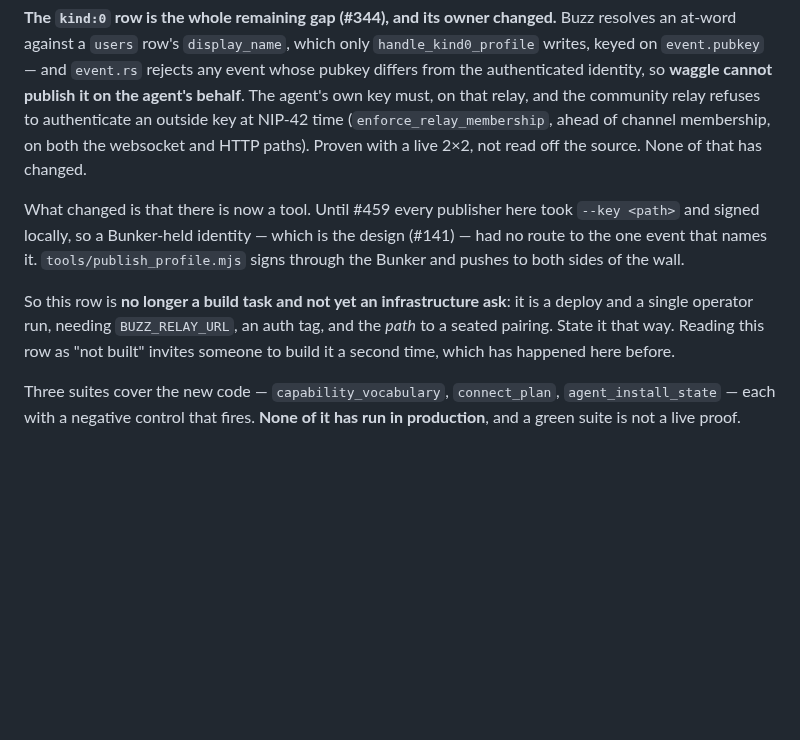
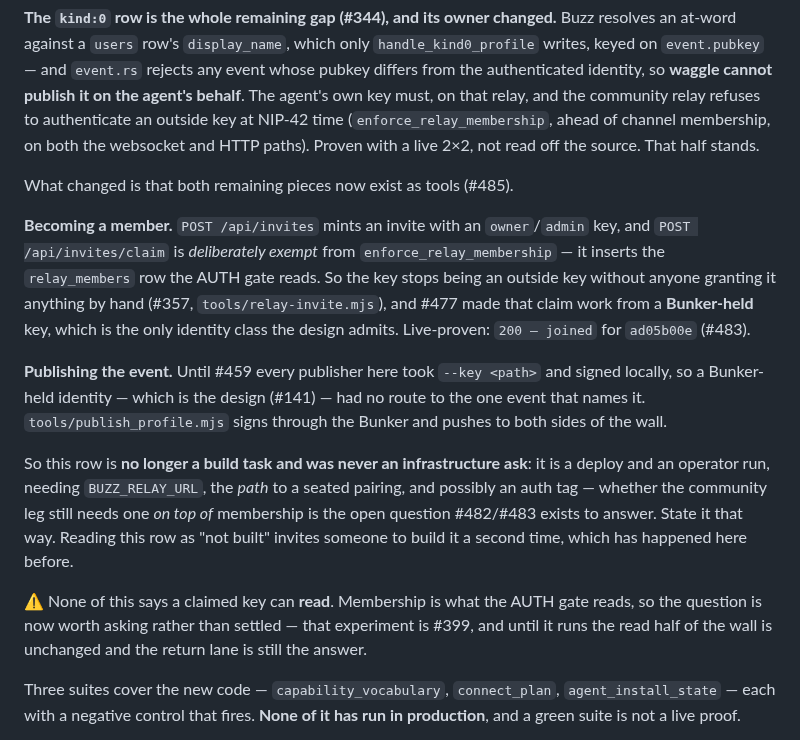
Before and after one commit to JAFairweather/waggle, a Markdown page: docs/DESIGN_CONNECT_REMOTE_AGENT.md, the part around the change. Rendered like a GitHub page; blank space fills up the shorter version.

Commit message:
docs: the agent kind:0 is not an infrastructure ask (#485)
CLAUDE.md told every session that the one event that names an agent "is an infrastructure ask,
not something to engineer around." It is the first thing a session reads about the name, and it
steers work away from a path this repo has already built. It cost three days.

The chain exists, all of it in tools/:

  POST /api/invites mints an invite with an owner/admin key, and POST /api/invites/claim is
  deliberately exempt from enforce_relay_membership — it inserts the relay_members row the AUTH
  gate reads (#357, relay-invite.mjs).
  That claim works from a Bunker-held key, the only identity class the design admits (#477).
  Live-proven: 200 — joined for ad05b00e (#483).
  The agent's own key then publishes its kind:0 on both sides of the wall, signed through
  loadNostrSigner, so a bunker signs it and no nsec has to exist (#459, publish_profile.mjs,
  deployed).

What is left is an operator run and console wiring (#309). Whether the community leg still needs
an auth tag on top of membership is open (#482, #483).

The half that stands is unchanged: waggle cannot publish that profile on an agent's behalf,
because event.rs rejects any event whose pubkey differs from the authenticated identity. The key
does it itself.

Read is not touched. Whether a claimed invite also opens read is a separate open question (#399);
both files now say so explicitly, so this correction cannot be misread as answering it.

docs/DESIGN_CONNECT_REMOTE_AGENT.md carried the same line and is corrected with it.

Co-Authored-By: Claude <noreply@anthropic.com>

```diff
--- a/docs/DESIGN_CONNECT_REMOTE_AGENT.md
+++ b/docs/DESIGN_CONNECT_REMOTE_AGENT.md
@@ -20,17 +20,30 @@ at-word against a `users` row's `display_name`, which only `handle_kind0_profile
 identity, so **waggle cannot publish it on the agent's behalf**. The agent's own key must, on that
 relay, and the community relay refuses to authenticate an outside key at NIP-42 time
 (`enforce_relay_membership`, ahead of channel membership, on both the websocket and HTTP paths).
-Proven with a live 2×2, not read off the source. None of that has changed.
+Proven with a live 2×2, not read off the source. That half stands.
 
-What changed is that there is now a tool. Until #459 every publisher here took `--key <path>` and
-signed locally, so a Bunker-held identity — which is the design (#141) — had no route to the one
-event that names it. `tools/publish_profile.mjs` signs through the Bunker and pushes to both sides
-of the wall.
+What changed is that both remaining pieces now exist as tools (#485).
 
-So this row is **no longer a build task and not yet an infrastructure ask**: it is a deploy and a
-single operator run, needing `BUZZ_RELAY_URL`, an auth tag, and the *path* to a seated pairing.
-State it that way. Reading this row as "not built" invites someone to build it a second time, which
-has happened here before.
+**Becoming a member.** `POST /api/invites` mints an invite with an `owner`/`admin` key, and
+`POST /api/invites/claim` is *deliberately exempt* from `enforce_relay_membership` — it inserts the
+`relay_members` row the AUTH gate reads. So the key stops being an outside key without anyone
+granting it anything by hand (#357, `tools/relay-invite.mjs`), and #477 made that claim work from a
+**Bunker-held** key, which is the only identity class the design admits. Live-proven: `200 — joined`
+for `ad05b00e` (#483).
+
+**Publishing the event.** Until #459 every publisher here took `--key <path>` and signed locally, so
+a Bunker-held identity — which is the design (#141) — had no route to the one event that names it.
+`tools/publish_profile.mjs` signs through the Bunker and pushes to both sides of the wall.
+
+So this row is **no longer a build task and was never an infrastructure ask**: it is a deploy and an
+operator run, needing `BUZZ_RELAY_URL`, the *path* to a seated pairing, and possibly an auth tag —
+whether the community leg still needs one *on top of* membership is the open question #482/#483
+exists to answer. State it that way. Reading this row as "not built" invites someone to build it a
+second time, which has happened here before.
+
+⚠ None of this says a claimed key can **read**. Membership is what the AUTH gate reads, so the
+question is now worth asking rather than settled — that experiment is #399, and until it runs the
+read half of the wall is unchanged and the return lane is still the answer.
 
 Three suites cover the new code — `capability_vocabulary`, `connect_plan`, `agent_install_state` —
 each with a negative control that fires. **None of it has run in production**, and a green suite is
```
Also changed, not shown: CLAUDE.md (+17 -2 lines).
